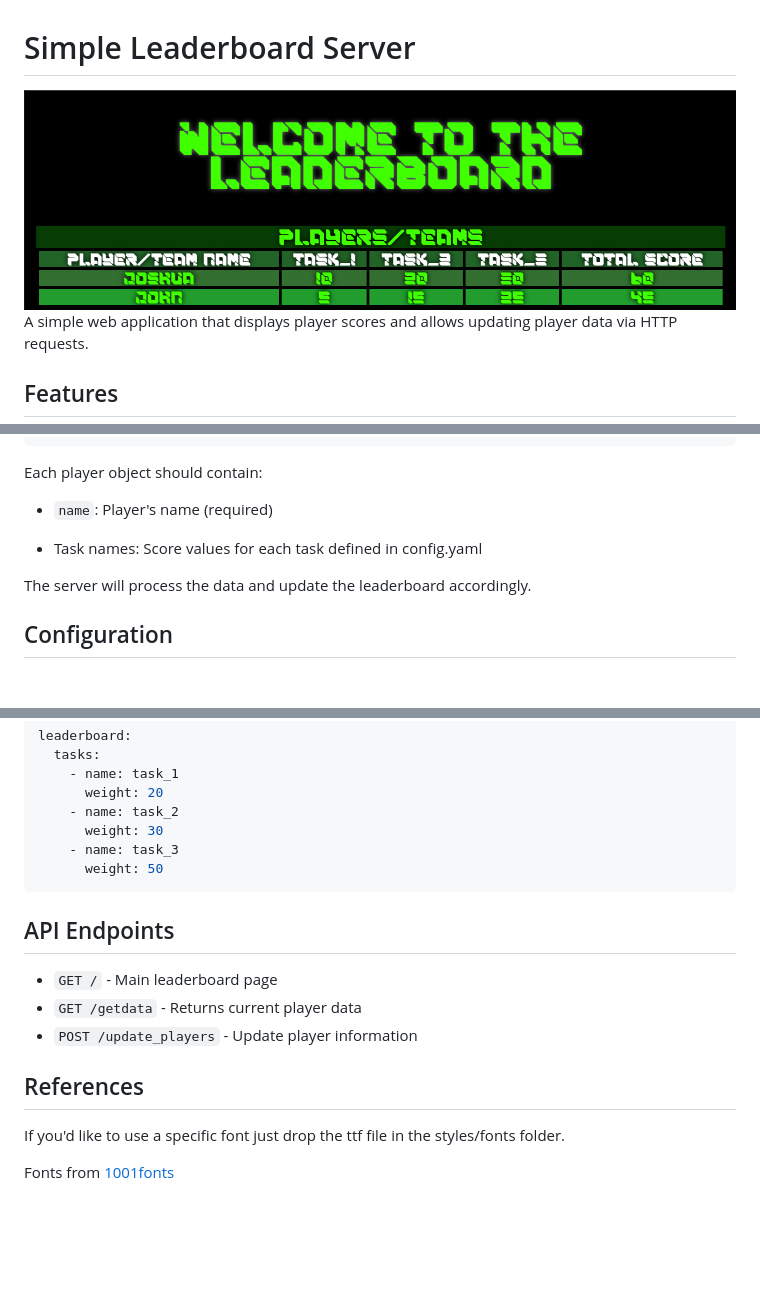
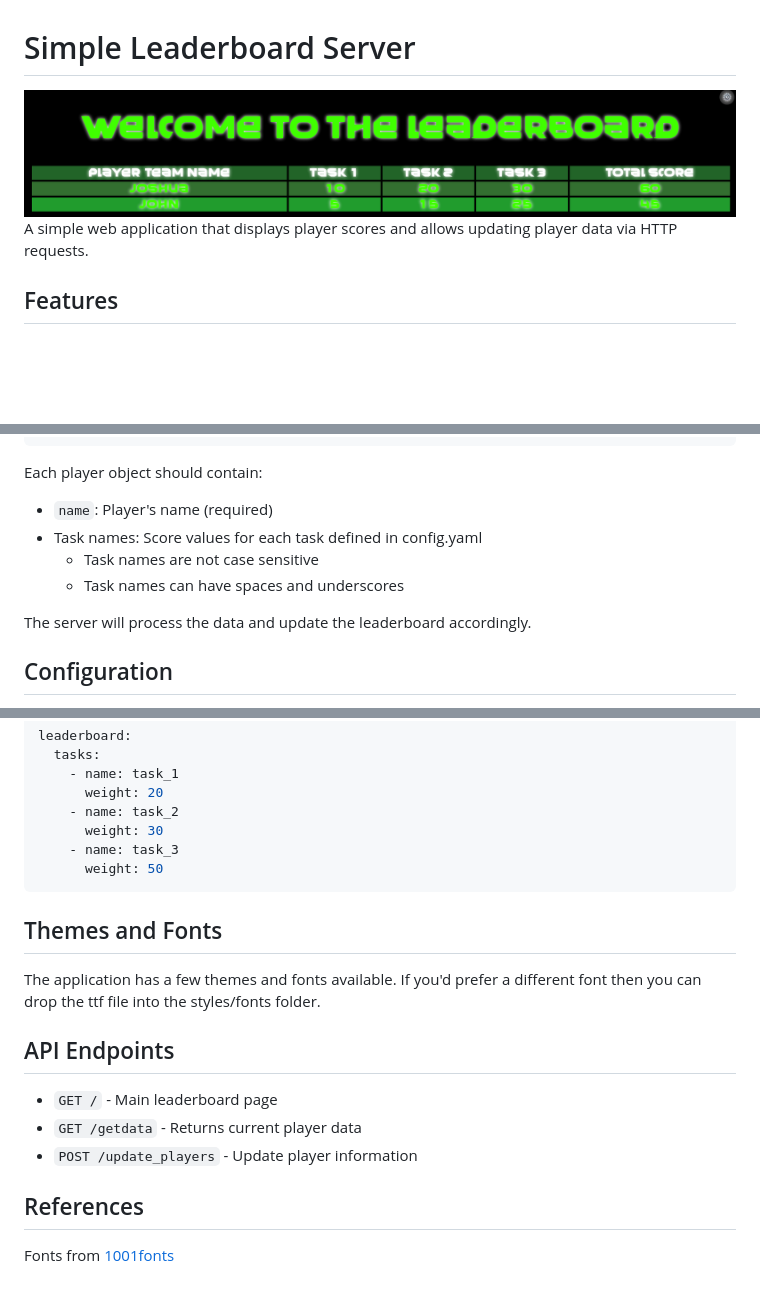
Before and after one commit to eternity336/Leaderboard, a Markdown page: README.md, 3 parts joined by grey strips. Drawn GitHub-style; pictures changed too: screenshot/ScreenshotLeaderboard.png; blank space fills up the shorter version.

Commit message:
Updated the readme to reflect the new changes.

````diff
--- a/README.md
+++ b/README.md
@@ -85,8 +85,9 @@ To update player data, send a POST request to `/update_players` endpoint with JS
 Each player object should contain:
 
 - `name`: Player's name (required)
-
 - Task names: Score values for each task defined in config.yaml
+  - Task names are not case sensitive
+  - Task names can have spaces and underscores
 
 The server will process the data and update the leaderboard accordingly.
 ## Configuration
@@ -104,6 +105,8 @@ leaderboard:
     - name: task_3
       weight: 50
 ```
+## Themes and Fonts
+The application has a few themes and fonts available.  If you'd prefer a different font then you can drop the ttf file into the styles/fonts folder.
 
 ## API Endpoints
 
@@ -112,6 +115,4 @@ leaderboard:
 - `POST /update_players` - Update player information
 
 ## References
-If you'd like to use a specific font just drop the ttf file in the styles/fonts folder.
-
 Fonts from [1001fonts](https://www.1001fonts.com/)
````
